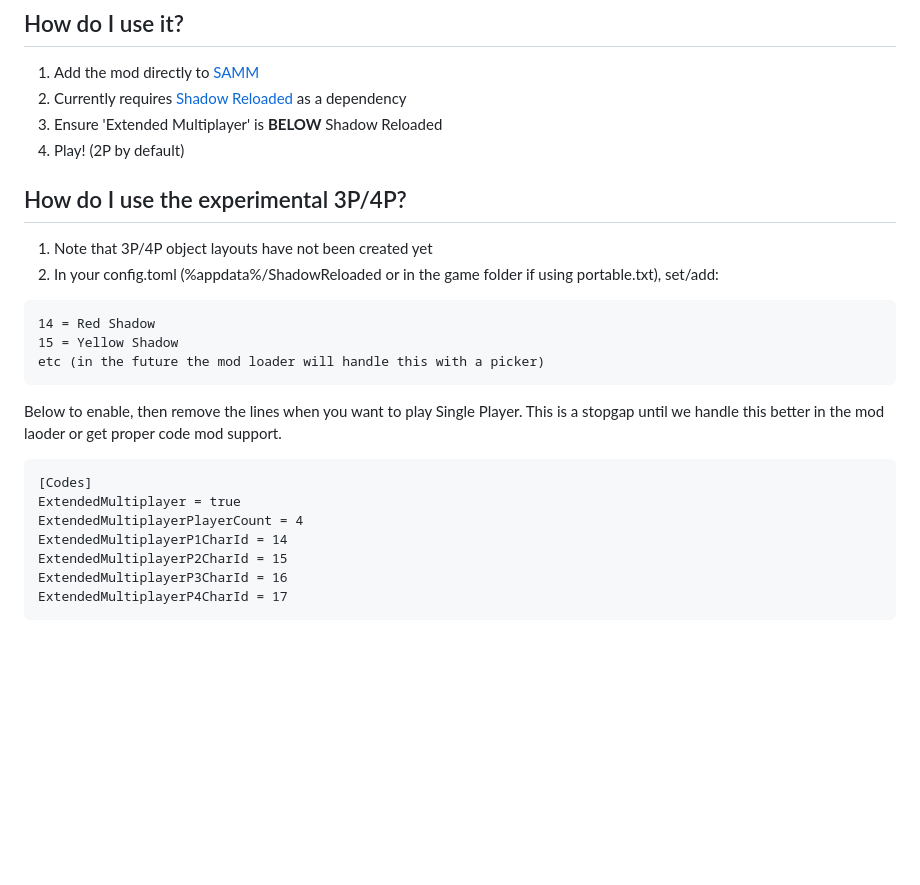
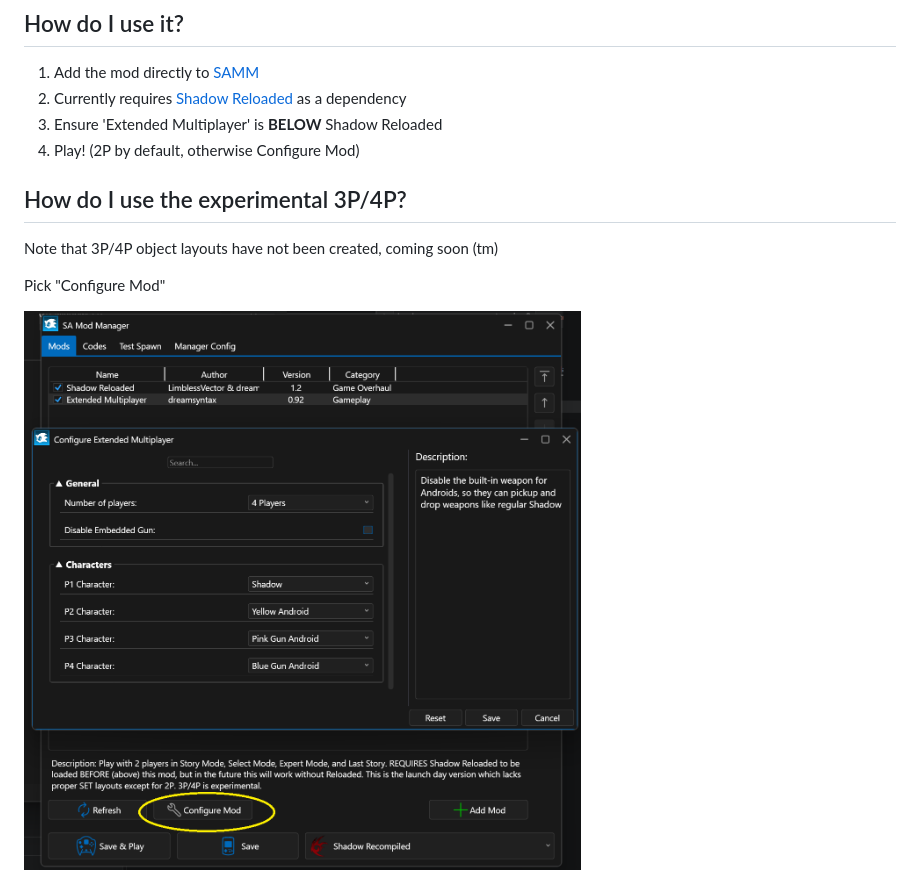
Before and after one commit to ShadowTheHedgehogHacking/ShadowRecompExtendedMultiplayer, a Markdown page: README.md, the part around the change. Rendered like a GitHub page; pictures changed too: res/preview.png (added); blank space fills up the shorter version.

Commit message:
Prep for 0.92

````diff
--- a/README.md
+++ b/README.md
@@ -3,26 +3,12 @@
 1. Add the mod directly to [SAMM](https://github.com/X-Hax/SA-Mod-Manager)
 2. Currently requires [Shadow Reloaded](https://github.com/ShadowTheHedgehogHacking/ShadowRecompReloaded) as a dependency
 3. Ensure 'Extended Multiplayer' is **BELOW** Shadow Reloaded
-4. Play! (2P by default)
+4. Play! (2P by default, otherwise Configure Mod)
 
 ## How do I use the experimental 3P/4P?
 
-1. Note that 3P/4P object layouts have not been created yet
-2. In your config.toml (%appdata%/ShadowReloaded or in the game folder if using portable.txt), set/add:
+Note that 3P/4P object layouts have not been created, coming soon (tm)
 
-```
-14 = Red Shadow
-15 = Yellow Shadow
-etc (in the future the mod loader will handle this with a picker)
-```
+Pick "Configure Mod"
 
-Below to enable, then remove the lines when you want to play Single Player. This is a stopgap until we handle this better in the mod laoder or get proper code mod support.
-```
-[Codes]
-ExtendedMultiplayer = true
-ExtendedMultiplayerPlayerCount = 4
-ExtendedMultiplayerP1CharId = 14
-ExtendedMultiplayerP2CharId = 15
-ExtendedMultiplayerP3CharId = 16
-ExtendedMultiplayerP4CharId = 17
-```
+<img src="https://raw.githubusercontent.com/ShadowTheHedgehogHacking/ShadowRecompExtendedMultiplayer/main/res/preview.png" align="center" />
````
